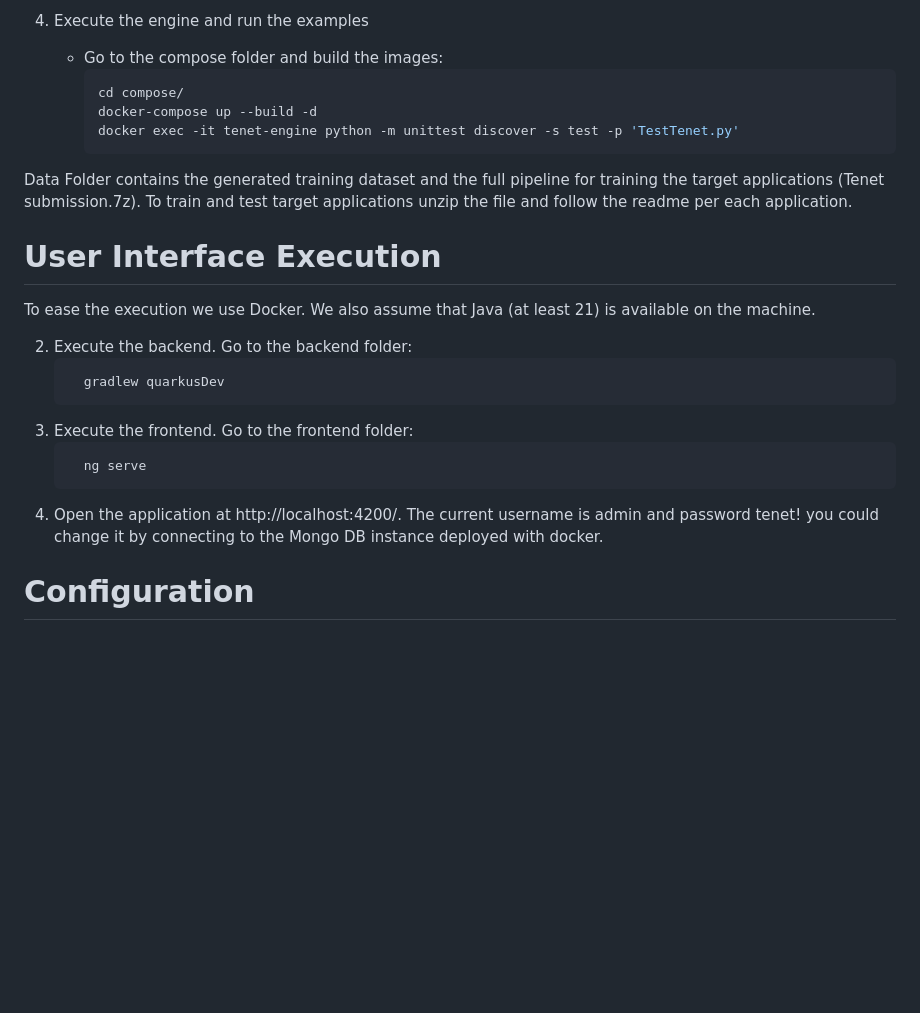
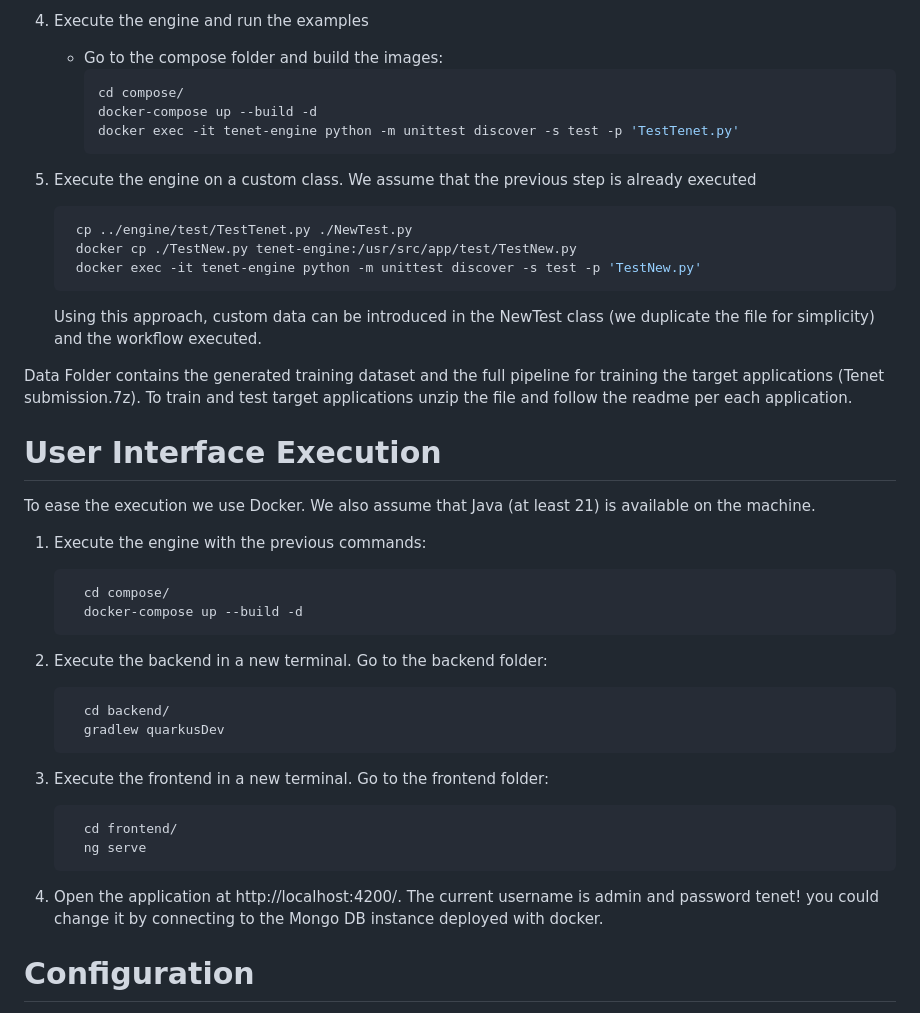
Before and after one commit to dbunibas/tenet, a Markdown page: README.md, the part around the change. GitHub-like rendering; blank space fills up the shorter version.

````diff
--- a/README.md
+++ b/README.md
@@ -45,23 +45,37 @@ In addition, the following tools are required:
      docker-compose up --build -d
      docker exec -it tenet-engine python -m unittest discover -s test -p 'TestTenet.py'
      ```
+5. Execute the engine on a custom class. We assume that the previous step is already executed
+    ```shell
+     cp ../engine/test/TestTenet.py ./NewTest.py
+     docker cp ./TestNew.py tenet-engine:/usr/src/app/test/TestNew.py
+     docker exec -it tenet-engine python -m unittest discover -s test -p 'TestNew.py'
+     ```
+    Using this approach, custom data can be introduced in the NewTest class (we duplicate the file for simplicity) and the workflow executed.
+
 Data Folder contains the generated training dataset and the full pipeline for training the target applications (Tenet submission.7z).
 To train and test target applications unzip the file and follow the readme per each application.
 
 # User Interface Execution
 To ease the execution we use Docker. We also assume that Java (at least 21) is available on the machine.
 
+1. Execute the engine with the previous commands:
+   ```shell
+     cd compose/
+     docker-compose up --build -d
+   ```
 
-
-2. Execute the backend. Go to the backend folder:
+3. Execute the backend in a new terminal. Go to the backend folder:
    ```shell
+     cd backend/
      gradlew quarkusDev
      ```
-3. Execute the frontend. Go to the frontend folder:
+4. Execute the frontend in a new terminal. Go to the frontend folder:
    ```shell
+     cd frontend/
      ng serve
      ```
-4. Open the application at http://localhost:4200/. The current username is admin and password tenet! you could change it by connecting to the Mongo DB instance deployed with docker.
+5. Open the application at http://localhost:4200/. The current username is admin and password tenet! you could change it by connecting to the Mongo DB instance deployed with docker.
 
 # Configuration
 The configuration can be done through the config.json file. It consists of three main sections:
````
